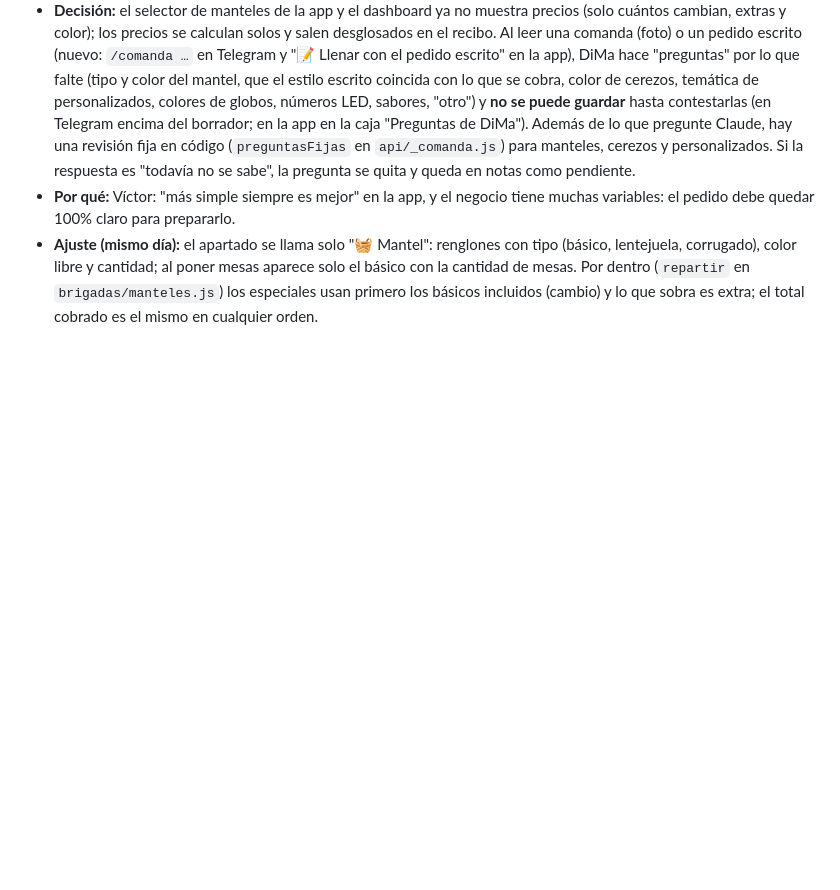
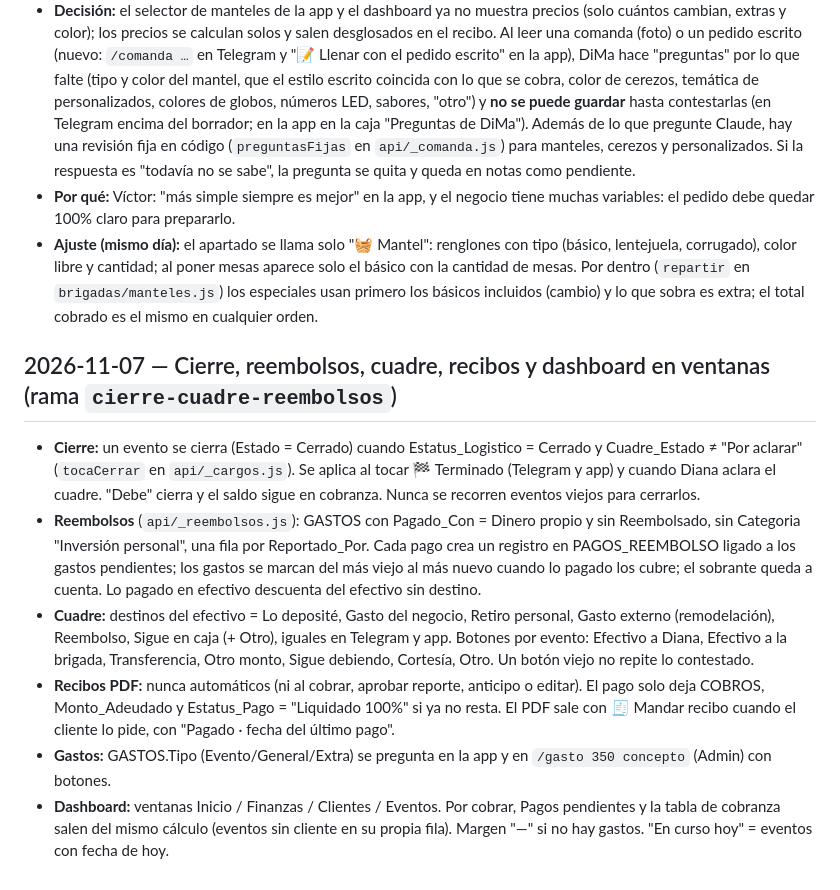
Before and after one commit to virn31/Divanna-Eventos, a Markdown page: docs/decisiones.md, the part around the change. Rendered like a GitHub page; blank space fills up the shorter version.

Commit message:
Docs: decisiones y estado del 2026-11-07
Co-Authored-By: Claude Opus 5.5 <noreply@anthropic.com>

```diff
--- a/docs/decisiones.md
+++ b/docs/decisiones.md
@@ -456,3 +456,11 @@ Nuevo campo `Instrucciones_Equipo` por evento: DiMa guarda lo que el cliente ind
 - **Decisión:** el selector de manteles de la app y el dashboard ya no muestra precios (solo cuántos cambian, extras y color); los precios se calculan solos y salen desglosados en el recibo. Al leer una comanda (foto) o un pedido escrito (nuevo: `/comanda …` en Telegram y "📝 Llenar con el pedido escrito" en la app), DiMa hace "preguntas" por lo que falte (tipo y color del mantel, que el estilo escrito coincida con lo que se cobra, color de cerezos, temática de personalizados, colores de globos, números LED, sabores, "otro") y **no se puede guardar** hasta contestarlas (en Telegram encima del borrador; en la app en la caja "Preguntas de DiMa"). Además de lo que pregunte Claude, hay una revisión fija en código (`preguntasFijas` en `api/_comanda.js`) para manteles, cerezos y personalizados. Si la respuesta es "todavía no se sabe", la pregunta se quita y queda en notas como pendiente.
 - **Por qué:** Víctor: "más simple siempre es mejor" en la app, y el negocio tiene muchas variables: el pedido debe quedar 100% claro para prepararlo.
 - **Ajuste (mismo día):** el apartado se llama solo "🧺 Mantel": renglones con tipo (básico, lentejuela, corrugado), color libre y cantidad; al poner mesas aparece solo el básico con la cantidad de mesas. Por dentro (`repartir` en `brigadas/manteles.js`) los especiales usan primero los básicos incluidos (cambio) y lo que sobra es extra; el total cobrado es el mismo en cualquier orden.
+
+## 2026-11-07 — Cierre, reembolsos, cuadre, recibos y dashboard en ventanas (rama `cierre-cuadre-reembolsos`)
+- **Cierre:** un evento se cierra (Estado = Cerrado) cuando Estatus_Logistico = Cerrado y Cuadre_Estado ≠ "Por aclarar" (`tocaCerrar` en `api/_cargos.js`). Se aplica al tocar 🏁 Terminado (Telegram y app) y cuando Diana aclara el cuadre. "Debe" cierra y el saldo sigue en cobranza. Nunca se recorren eventos viejos para cerrarlos.
+- **Reembolsos** (`api/_reembolsos.js`): GASTOS con Pagado_Con = Dinero propio y sin Reembolsado, sin Categoria "Inversión personal", una fila por Reportado_Por. Cada pago crea un registro en PAGOS_REEMBOLSO ligado a los gastos pendientes; los gastos se marcan del más viejo al más nuevo cuando lo pagado los cubre; el sobrante queda a cuenta. Lo pagado en efectivo descuenta del efectivo sin destino.
+- **Cuadre:** destinos del efectivo = Lo deposité, Gasto del negocio, Retiro personal, Gasto externo (remodelación), Reembolso, Sigue en caja (+ Otro), iguales en Telegram y app. Botones por evento: Efectivo a Diana, Efectivo a la brigada, Transferencia, Otro monto, Sigue debiendo, Cortesía, Otro. Un botón viejo no repite lo contestado.
+- **Recibos PDF:** nunca automáticos (ni al cobrar, aprobar reporte, anticipo o editar). El pago solo deja COBROS, Monto_Adeudado y Estatus_Pago = "Liquidado 100%" si ya no resta. El PDF sale con 🧾 Mandar recibo cuando el cliente lo pide, con "Pagado · fecha del último pago".
+- **Gastos:** GASTOS.Tipo (Evento/General/Extra) se pregunta en la app y en `/gasto 350 concepto` (Admin) con botones.
+- **Dashboard:** ventanas Inicio / Finanzas / Clientes / Eventos. Por cobrar, Pagos pendientes y la tabla de cobranza salen del mismo cálculo (eventos sin cliente en su propia fila). Margen "—" si no hay gastos. "En curso hoy" = eventos con fecha de hoy.
```
Also changed, not shown: docs/SESION.md (+2 -0 lines).
